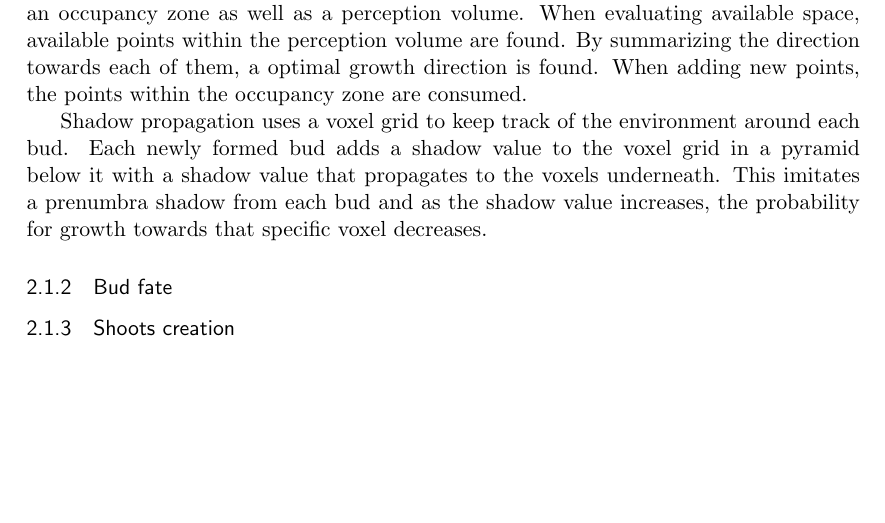
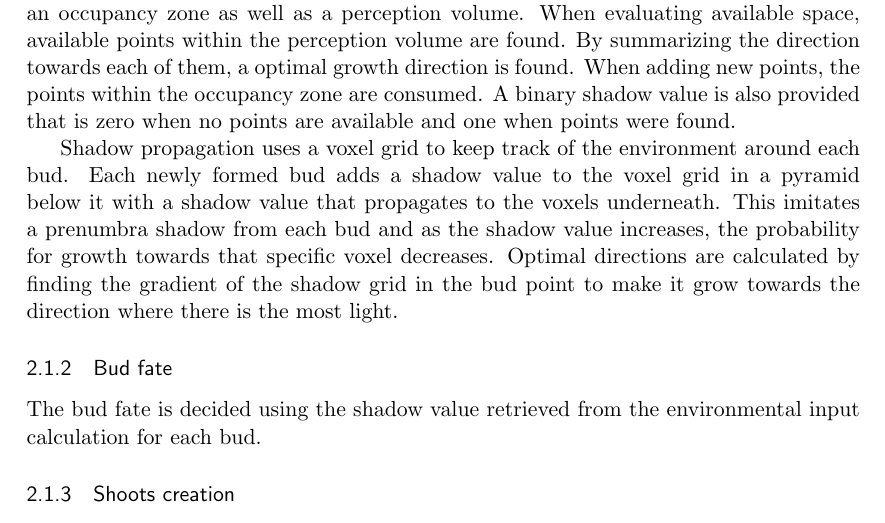
Before and after one commit to andva/treereport, a LaTeX document (report.tex): part of page 2 of 3, cut so that both start at the same text, the shorter picture padded with empty space. Compiled offline with pdfLaTeX.

Commit message:
Wrote more about environ input

```diff
--- a/report.tex
+++ b/report.tex
@@ -94,12 +94,16 @@ Space colonization uses a uniform distribution of points in the world, each bud
 When evaluating available space, available points within the perception volume are found.
 By summarizing the direction towards each of them, a optimal growth direction is found.
 When adding new points, the points within the occupancy zone are consumed.
+A binary shadow value is also provided that is zero when no points are available and one when points were found.
 
 Shadow propagation uses a voxel grid to keep track of the environment around each bud.
 Each newly formed bud adds a shadow value to the voxel grid in a pyramid below it with a shadow value that propagates to the voxels underneath.
 This imitates a prenumbra shadow from each bud and as the shadow value increases, the probability for growth towards that specific voxel decreases.
+Optimal directions are calculated by finding the gradient of the shadow grid in the bud point to make it grow towards the direction where there is the most light.
 
 \subsubsection{Bud fate}
+The bud fate is decided using the shadow value retrieved from the environmental input calculation for each bud.
+
 
 \subsubsection{Shoots creation}
 
```
